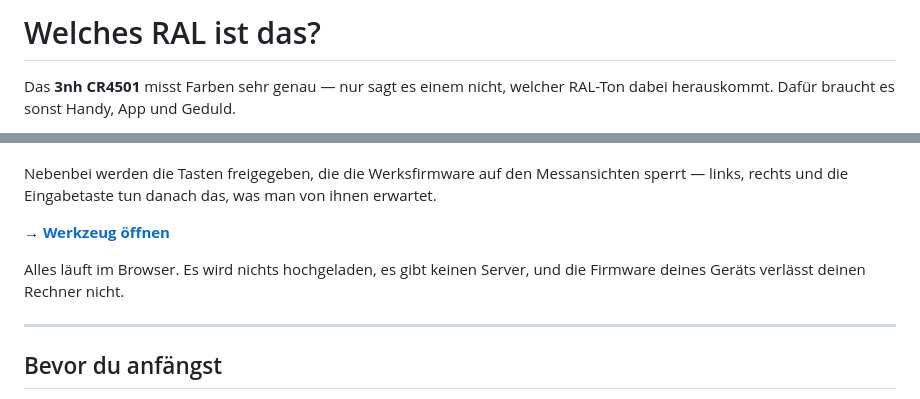
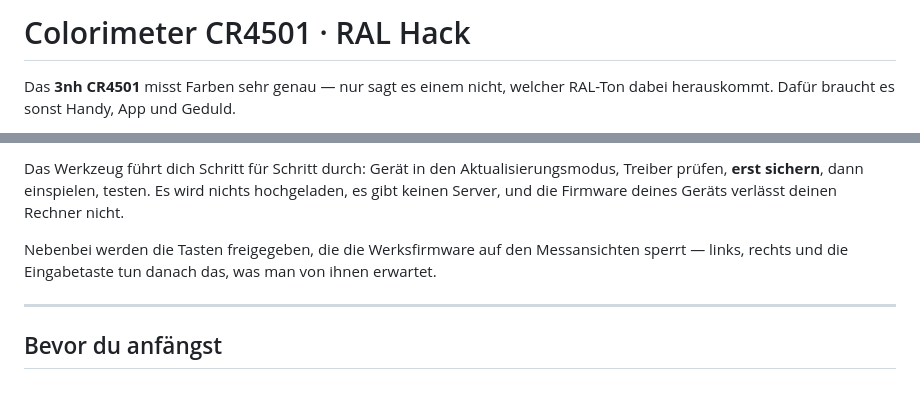
Before and after one commit to hallko1234/cr4501-ral, a Markdown page: README.md, 2 parts joined by grey strips. Rendered like a GitHub page.

```diff
--- a/README.md
+++ b/README.md
@@ -1,4 +1,4 @@
-# Welches RAL ist das?
+# Colorimeter CR4501 · RAL Hack
 
 Das **3nh CR4501** misst Farben sehr genau — nur sagt es einem nicht, welcher
 RAL-Ton dabei herauskommt. Dafür braucht es sonst Handy, App und Geduld.
@@ -10,11 +24,11 @@ passt. Messen, ablesen, weiter.
+Das Werkzeug führt dich Schritt für Schritt durch: Gerät in den
+Aktualisierungsmodus, Treiber prüfen, **erst sichern**, dann einspielen,
+testen. Es wird nichts hochgeladen, es gibt keinen Server, und die Firmware
+deines Geräts verlässt deinen Rechner nicht.
+
 Nebenbei werden die Tasten freigegeben, die die Werksfirmware auf den
 Messansichten sperrt — links, rechts und die Eingabetaste tun danach das,
 was man von ihnen erwartet.
-
-**→ [Werkzeug öffnen](https://hallko1234.github.io/cr4501-ral/)**
-
-Alles läuft im Browser. Es wird nichts hochgeladen, es gibt keinen Server,
-und die Firmware deines Geräts verlässt deinen Rechner nicht.
 
 ---
 
```
Also changed, not shown: other parts of README.md (+22 -0 lines).
